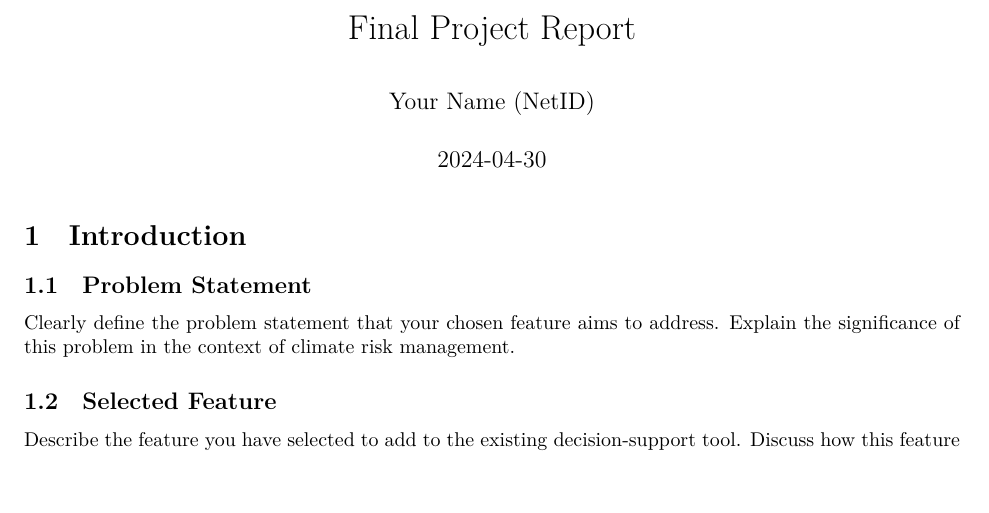
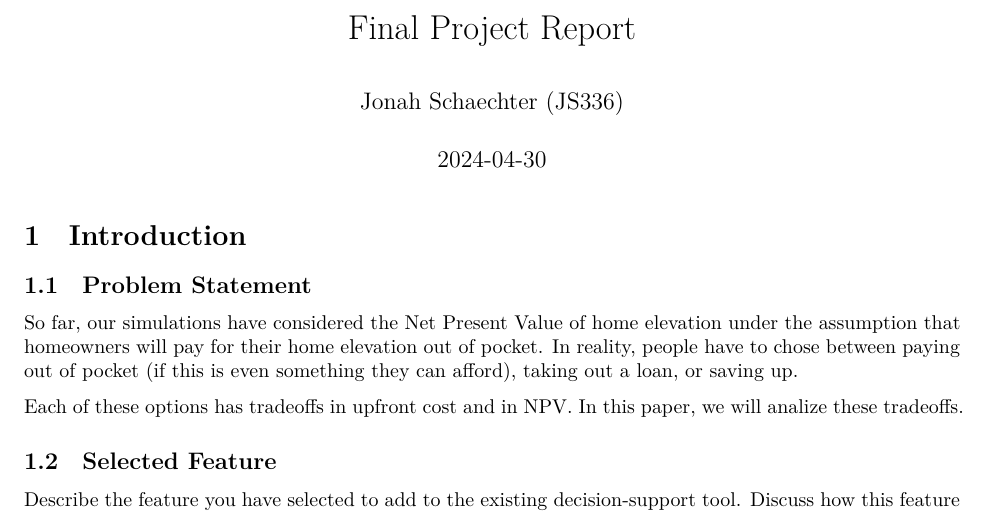
Before and after one commit to CEVE-421-521/final-project-js336rice, a Quarto document (template.qmd): part of page 1 of 2, cut so that both start at the same text, the shorter picture padded with empty space. Rendered offline with R 4.5, knitr and Pandoc in place of Quarto, then LaTeX, with nearby package versions.

Commit message:
Problem Statement V1

```diff
--- a/template.qmd
+++ b/template.qmd
@@ -1,6 +1,6 @@
 ---
 title: "Final Project Report"
-author: "Your Name (NetID)"
+author: "Jonah Schaechter (JS336)"
 jupyter: julia-1.10
 date: 2024-04-30
 
@@ -42,8 +42,9 @@ execute:
 
 ## Problem Statement
 
-Clearly define the problem statement that your chosen feature aims to address.
-Explain the significance of this problem in the context of climate risk management.
+So far, our simulations have considered the Net Present Value of home elevation under the assumption that homeowners will pay for their home elevation out of pocket.  In reality, people have to chose between paying out of pocket (if this is even something they can afford), taking out a loan, or saving up.
+
+Each of these options has tradeoffs in upfront cost and in NPV.  In this paper, we will analize these tradeoffs.
 
 ## Selected Feature
 
```
Also changed, not shown: template.pdf (added), template.tex (added), 2 other files.
